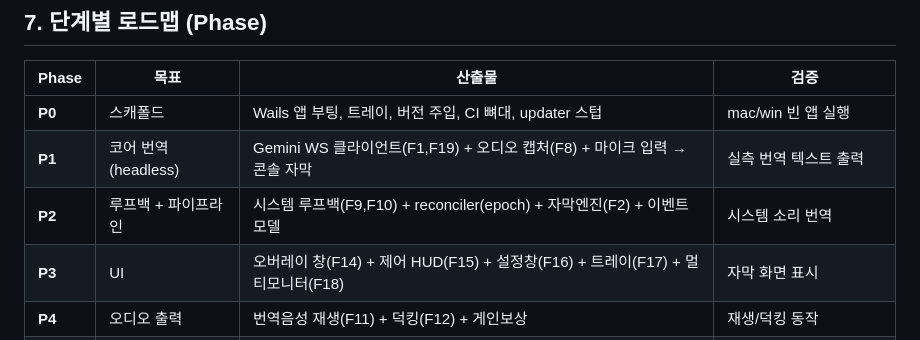
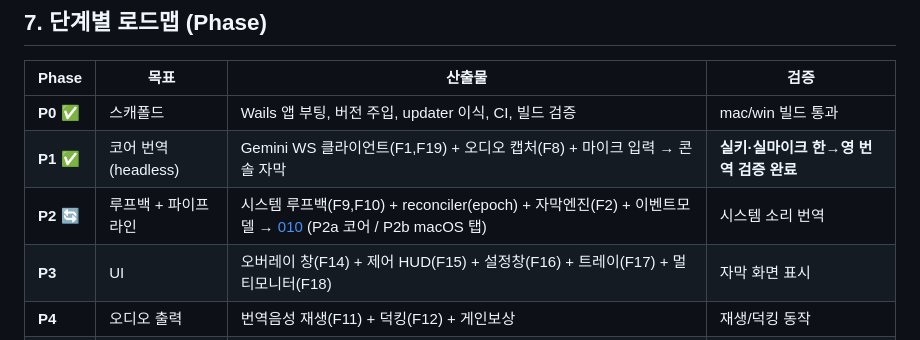
Before and after one commit to leonardo204/Cross-liveTranslate, a Markdown page: specs/000-cross-platform-porting-plan.md, the part around the change. Rendered like a GitHub page.

```diff
--- a/specs/000-cross-platform-porting-plan.md
+++ b/specs/000-cross-platform-porting-plan.md
@@ -137,9 +137,9 @@ confUploader 하드닝 방식을 그대로 채택:
 
 | Phase | 목표 | 산출물 | 검증 |
 |---|---|---|---|
-| **P0** | 스캐폴드 | Wails 앱 부팅, 트레이, 버전 주입, CI 뼈대, updater 스텁 | mac/win 빈 앱 실행 |
-| **P1** | 코어 번역(headless) | Gemini WS 클라이언트(F1,F19) + 오디오 캡처(F8) + 마이크 입력 → 콘솔 자막 | 실측 번역 텍스트 출력 |
-| **P2** | 루프백 + 파이프라인 | 시스템 루프백(F9,F10) + reconciler(epoch) + 자막엔진(F2) + 이벤트모델 | 시스템 소리 번역 |
+| **P0** ✅ | 스캐폴드 | Wails 앱 부팅, 버전 주입, updater 이식, CI, 빌드 검증 | mac/win 빌드 통과 |
+| **P1** ✅ | 코어 번역(headless) | Gemini WS 클라이언트(F1,F19) + 오디오 캡처(F8) + 마이크 입력 → 콘솔 자막 | **실키·실마이크 한→영 번역 검증 완료** |
+| **P2** 🔄 | 루프백 + 파이프라인 | 시스템 루프백(F9,F10) + reconciler(epoch) + 자막엔진(F2) + 이벤트모델 → [010](010-p2-loopback-reconciler-subtitle.md) (P2a 코어 / P2b macOS 탭) | 시스템 소리 번역 |
 | **P3** | UI | 오버레이 창(F14) + 제어 HUD(F15) + 설정창(F16) + 트레이(F17) + 멀티모니터(F18) | 자막 화면 표시 |
 | **P4** | 오디오 출력 | 번역음성 재생(F11) + 덕킹(F12) + 게인보상 | 재생/덕킹 동작 |
 | **P5** | 부가 | VAD(F13) + 비용(F3) + 녹화(F4) + 설정 영속(F6) + 키체인(F7) + 모델카탈로그(F5) | 기능 패리티 점검 |
```
Also changed, not shown: specs/010-p2-loopback-reconciler-subtitle.md (added, +54 -0 lines).
